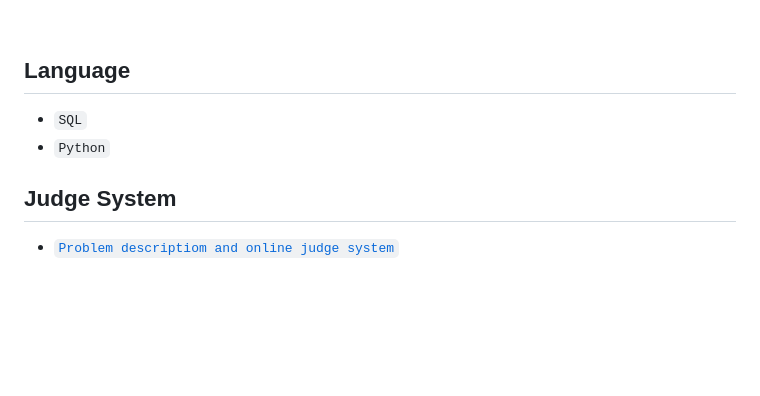
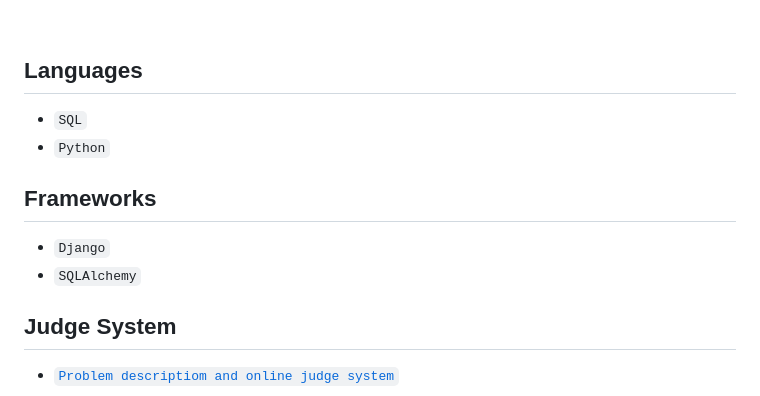
Before and after one commit to tonytech83/Python-DB, a Markdown page: README.md, the part around the change. Rendered like a GitHub page; blank space fills up the shorter version.

```diff
--- a/README.md
+++ b/README.md
@@ -10,10 +10,15 @@ In the "Python DB" module, knowledge about PostgreSQL and popular ORM (Object-Re
 
 <br/>
 
-## Language
+## Languages
 
 - `SQL`
 - `Python`
+
+## Frameworks
+
+- `Django`
+- `SQLAlchemy`
 
 ## Judge System
 
```
